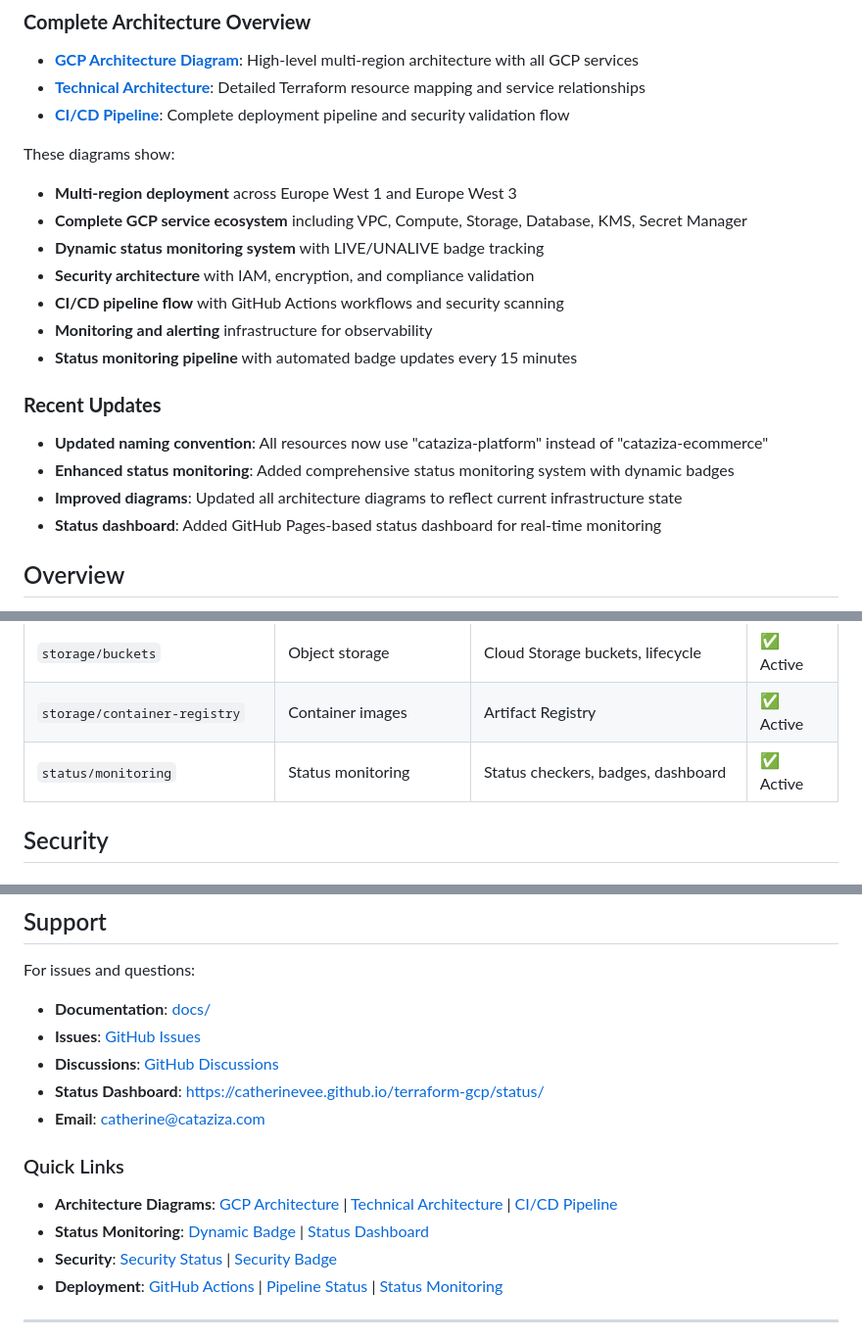
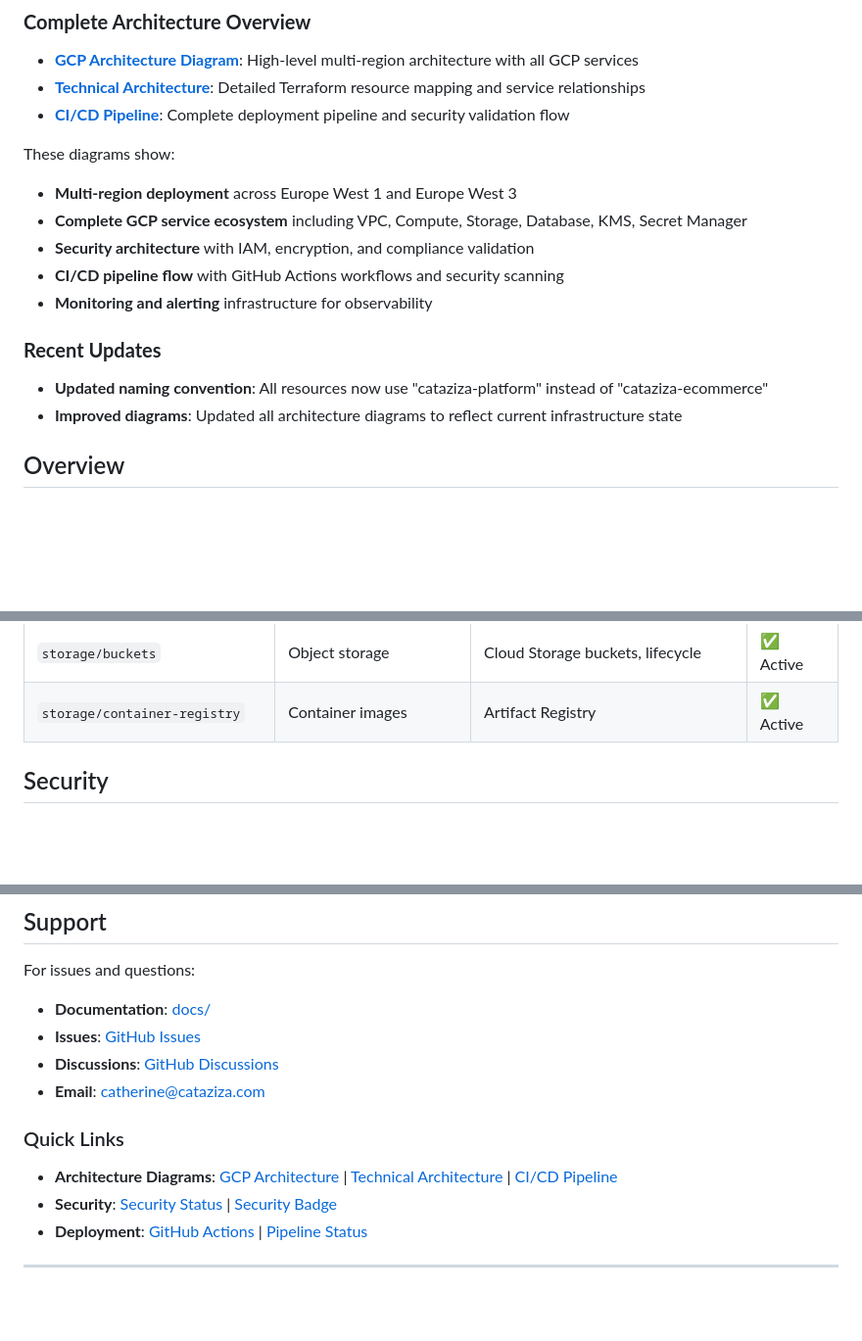
Before and after one commit to catherinevee/terraform-gcp, a Markdown page: README.md, 3 parts joined by grey strips. Shown at 98% size. Drawn GitHub-style; blank space fills up the shorter version.

```diff
--- a/README.md
+++ b/README.md
@@ -31,17 +29,13 @@ This project includes comprehensive architecture diagrams that visualize the com
 These diagrams show:
 - **Multi-region deployment** across Europe West 1 and Europe West 3
 - **Complete GCP service ecosystem** including VPC, Compute, Storage, Database, KMS, Secret Manager
-- **Dynamic status monitoring system** with LIVE/UNALIVE badge tracking
 - **Security architecture** with IAM, encryption, and compliance validation
 - **CI/CD pipeline flow** with GitHub Actions workflows and security scanning
 - **Monitoring and alerting** infrastructure for observability
-- **Status monitoring pipeline** with automated badge updates every 15 minutes
 
 ### **Recent Updates**
 - **Updated naming convention**: All resources now use "cataziza-platform" instead of "cataziza-ecommerce"
-- **Enhanced status monitoring**: Added comprehensive status monitoring system with dynamic badges
 - **Improved diagrams**: Updated all architecture diagrams to reflect current infrastructure state
-- **Status dashboard**: Added GitHub Pages-based status dashboard for real-time monitoring
 
 ## Overview
 
@@ -484,7 +411,6 @@ To use the deployment pipelines, you need:
 | `security/vpc-service-controls` | VPC security | Service perimeters | ✅ Active |
 | `storage/buckets` | Object storage | Cloud Storage buckets, lifecycle | ✅ Active |
 | `storage/container-registry` | Container images | Artifact Registry | ✅ Active |
-| `status/monitoring` | Status monitoring | Status checkers, badges, dashboard | ✅ Active |
 
 ## Security
 
@@ -766,15 +681,13 @@ For issues and questions:
 - **Documentation**: [docs/](docs/)
 - **Issues**: [GitHub Issues](https://github.com/catherinevee/terraform-gcp/issues)
 - **Discussions**: [GitHub Discussions](https://github.com/catherinevee/terraform-gcp/discussions)
-- **Status Dashboard**: [https://catherinevee.github.io/terraform-gcp/status/](https://catherinevee.github.io/terraform-gcp/status/)
 - **Email**: catherine@cataziza.com
 
 ### Quick Links
 
 - **Architecture Diagrams**: [GCP Architecture](gcp-architecture-diagram.md) | [Technical Architecture](gcp-technical-architecture.md) | [CI/CD Pipeline](gcp-cicd-pipeline.md)
-- **Status Monitoring**: [Dynamic Badge](https://catherinevee.github.io/terraform-gcp/status/badge.svg) | [Status Dashboard](https://catherinevee.github.io/terraform-gcp/status/)
 - **Security**: [Security Status](https://github.com/catherinevee/terraform-gcp/security) | [Security Badge](https://img.shields.io/badge/Security%20Good-green)
-- **Deployment**: [GitHub Actions](https://github.com/catherinevee/terraform-gcp/actions) | [Pipeline Status](https://github.com/catherinevee/terraform-gcp/actions/workflows/terraform-gcp-pipeline.yml) | [Status Monitoring](https://github.com/catherinevee/terraform-gcp/actions/workflows/update-deployment-status.yml)
+- **Deployment**: [GitHub Actions](https://github.com/catherinevee/terraform-gcp/actions) | [Pipeline Status](https://github.com/catherinevee/terraform-gcp/actions/workflows/terraform-gcp-pipeline.yml)
 
 ---
 
```
Also changed, not shown: other parts of README.md (+1 -81 lines).
